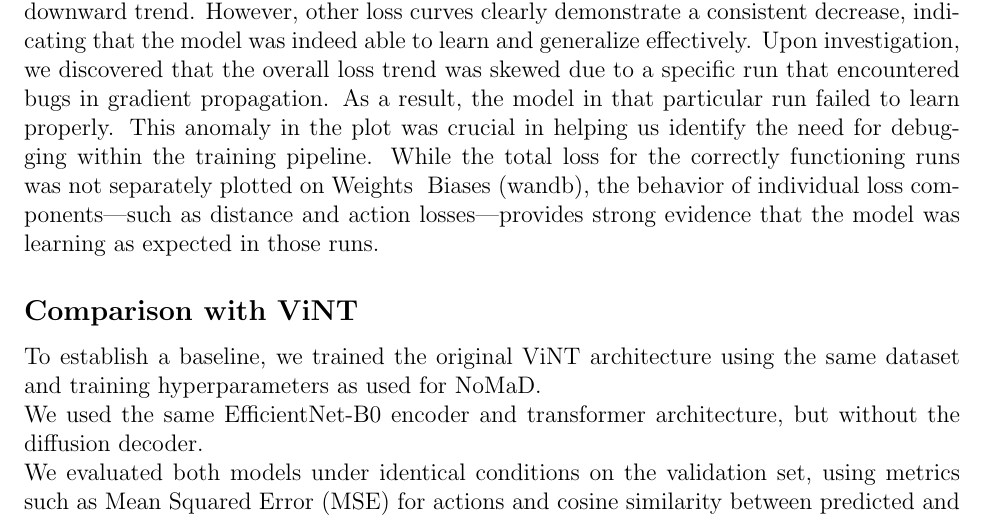
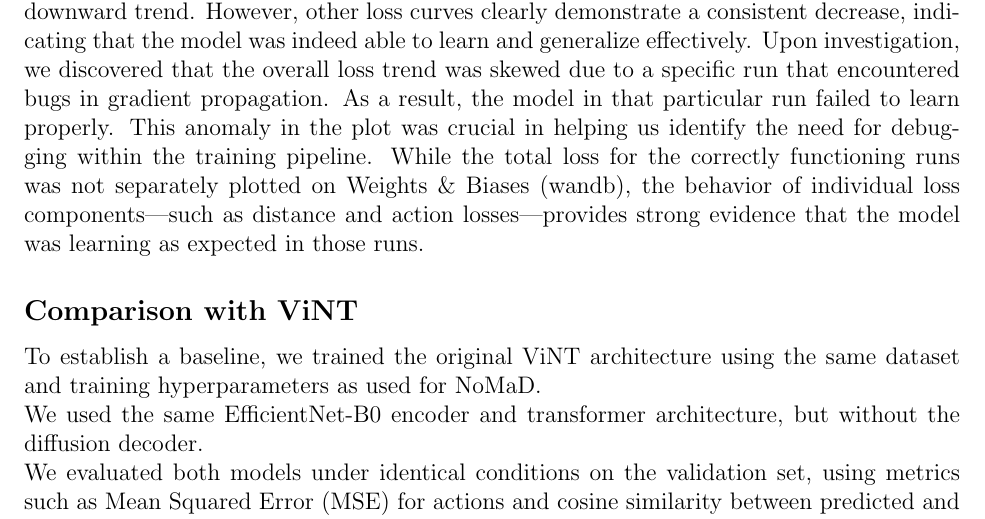
Before and after one commit to Aureola21/Report_Nomad, a LaTeX paper (report.tex): part of page 15 of 31, cut so that both start at the same text. Compiled offline with pdfLaTeX.

Commit message:
finalupdates

```diff
--- a/report.tex
+++ b/report.tex
@@ -444,7 +444,8 @@ We set the goal mask $m = 1$ to evaluate the model's performance in open-ended e
 \noindent \textbf{Remarks:}\\
 It is somewhat surprising that the total distance and diffusion losses do not show the expected downward trend. However, other loss curves clearly demonstrate a consistent decrease, indicating that the model was indeed able to learn and generalize effectively.
 Upon investigation, we discovered that the overall loss trend was skewed due to a specific run that encountered bugs in gradient propagation. As a result, the model in that particular run failed to learn properly. This anomaly in the plot was crucial in helping us identify the need for debugging within the training pipeline.
-While the total loss for the correctly functioning runs was not separately plotted on Weights & Biases (wandb), the behavior of individual loss components—such as distance and action losses—provides strong evidence that the model was learning as expected in those runs.
+While the total loss for the correctly functioning runs was not separately plotted on Weights $\&$ Biases (wandb), the behavior of individual loss components—such as distance and action losses—provides strong evidence that the model was learning as expected in those runs.
+
 \subsection*{Comparison with ViNT}
 To establish a baseline, we trained the original ViNT architecture using the same dataset and training hyperparameters as used for NoMaD.\\
 We used the same EfficientNet-B0 encoder and transformer architecture, but without the diffusion decoder.\\
```
Also changed, not shown: 7 other files.
